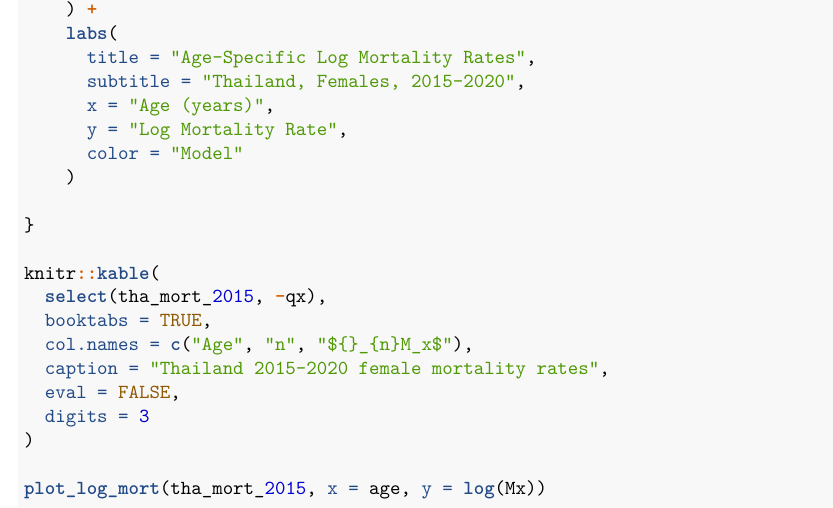
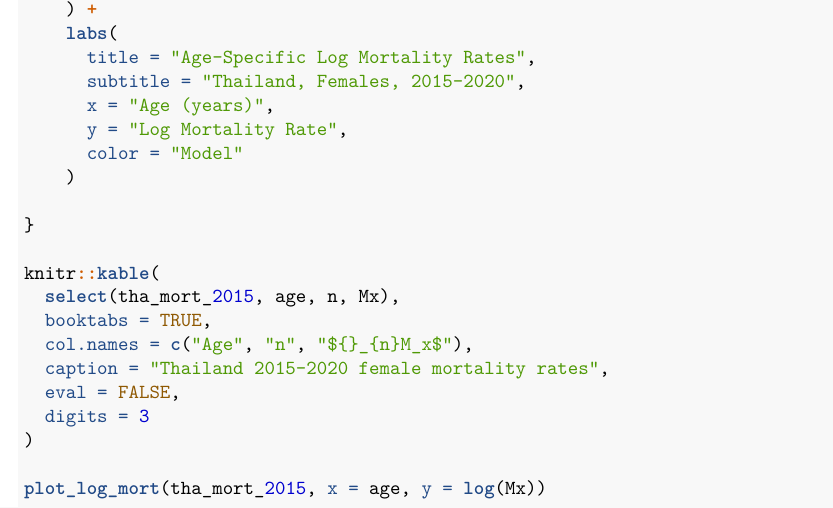
Before and after one commit to ihsankahveci/csss563, an R Markdown document (homework/hw03/report-hw03.Rmd): part of page 14 of 22, cut so that both start at the same text. The pictures show the output file homework/hw03/report-hw03.pdf that the author committed with the source.

Commit message:
[hw03] Fix table column name ordering

````diff
--- a/homework/hw03/report-hw03.Rmd
+++ b/homework/hw03/report-hw03.Rmd
@@ -103,7 +103,7 @@ table and a log-transformed graph below.
 
 ```{r}
 knitr::kable(
-  select(tha_mort_2015, -qx),
+  select(tha_mort_2015, age, n, Mx),
   booktabs = TRUE,
   col.names = c("Age", "n", "${}_{n}M_x$"),
   caption = "Thailand 2015-2020 female mortality rates",
````
Also changed, not shown: homework/hw03/report-hw03.pdf.
